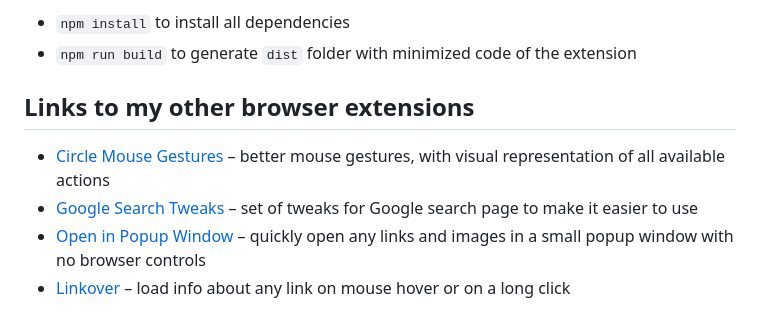
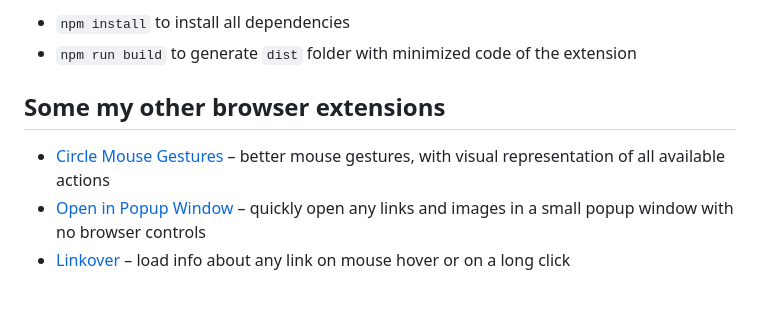
Before and after one commit to emvaized/selecton-extension, a Markdown page: README.md, the part around one of its changes. Rendered like a GitHub page.

```diff
--- a/README.md
+++ b/README.md
@@ -124,8 +127,7 @@ Also, you can always write me an [email](mailto:maximtsyba@gmail.com) to share y
 - `npm install` to install all dependencies
 - `npm run build` to generate `dist` folder with minimized code of the extension
 
-## Links to my other browser extensions
+## Some my other browser extensions
 * [Circle Mouse Gestures](https://github.com/emvaized/circle-mouse-gestures) – better mouse gestures, with visual representation of all available actions
-* [Google Search Tweaks](https://github.com/emvaized/google-tiles-extension) – set of tweaks for Google search page to make it easier to use
 * [Open in Popup Window](https://github.com/emvaized/open-in-popup-window-extension) – quickly open any links and images in a small popup window with no browser controls
 * [Linkover](https://github.com/emvaized/linkover-extension) – load info about any link on mouse hover or on a long click
```
Also changed, not shown: other parts of README.md (+4 -1 lines).
